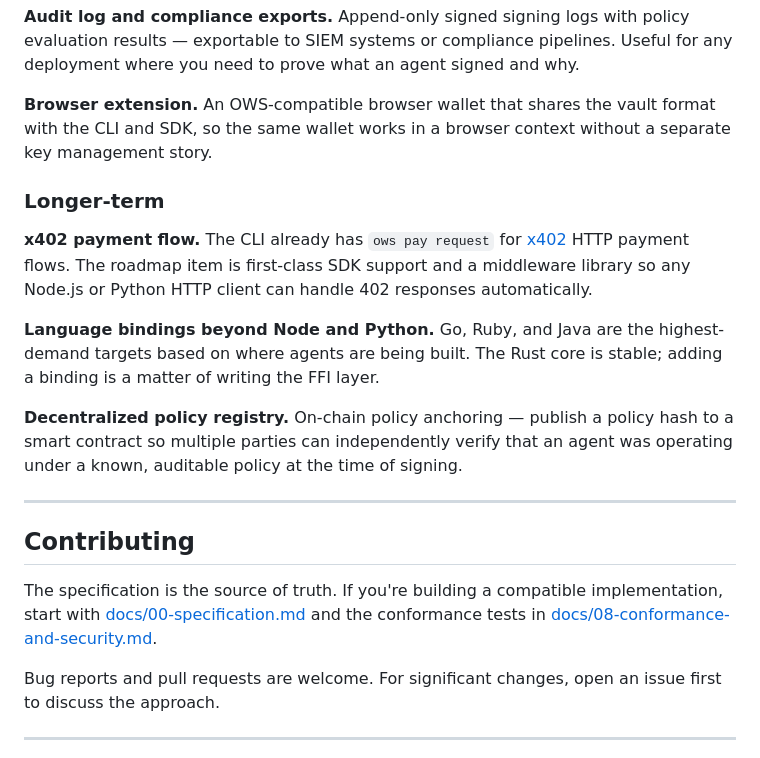
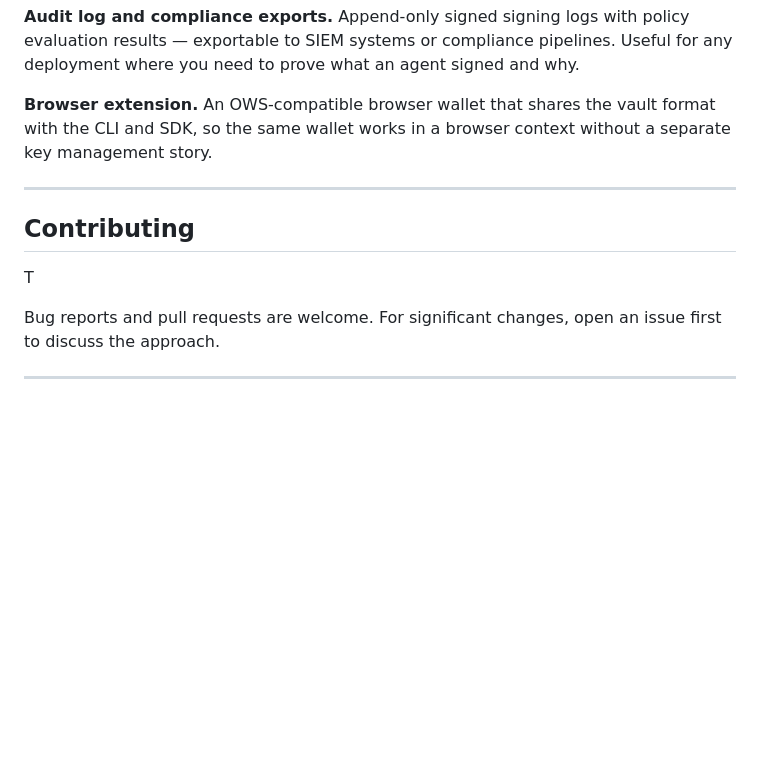
Before and after one commit to mwihoti/open-wallet-standard, a Markdown page: README.md, the part around one of its changes. Drawn GitHub-style; blank space fills up the shorter version.

```diff
--- a/README.md
+++ b/README.md
@@ -344,19 +318,12 @@ OWS is functional today as a local signing standard. The path to production hard
 
 **Browser extension.** An OWS-compatible browser wallet that shares the vault format with the CLI and SDK, so the same wallet works in a browser context without a separate key management story.
 
-### Longer-term
-
-**x402 payment flow.** The CLI already has `ows pay request` for [x402](https://www.x402.org/) HTTP payment flows. The roadmap item is first-class SDK support and a middleware library so any Node.js or Python HTTP client can handle 402 responses automatically.
-
-**Language bindings beyond Node and Python.** Go, Ruby, and Java are the highest-demand targets based on where agents are being built. The Rust core is stable; adding a binding is a matter of writing the FFI layer.
-
-**Decentralized policy registry.** On-chain policy anchoring — publish a policy hash to a smart contract so multiple parties can independently verify that an agent was operating under a known, auditable policy at the time of signing.
 
 ---
 
 ## Contributing
 
-The specification is the source of truth. If you're building a compatible implementation, start with [docs/00-specification.md](docs/00-specification.md) and the conformance tests in [docs/08-conformance-and-security.md](docs/08-conformance-and-security.md).
+T
 
 Bug reports and pull requests are welcome. For significant changes, open an issue first to discuss the approach.
 
```
Also changed, not shown: other parts of README.md (+1 -27 lines).
